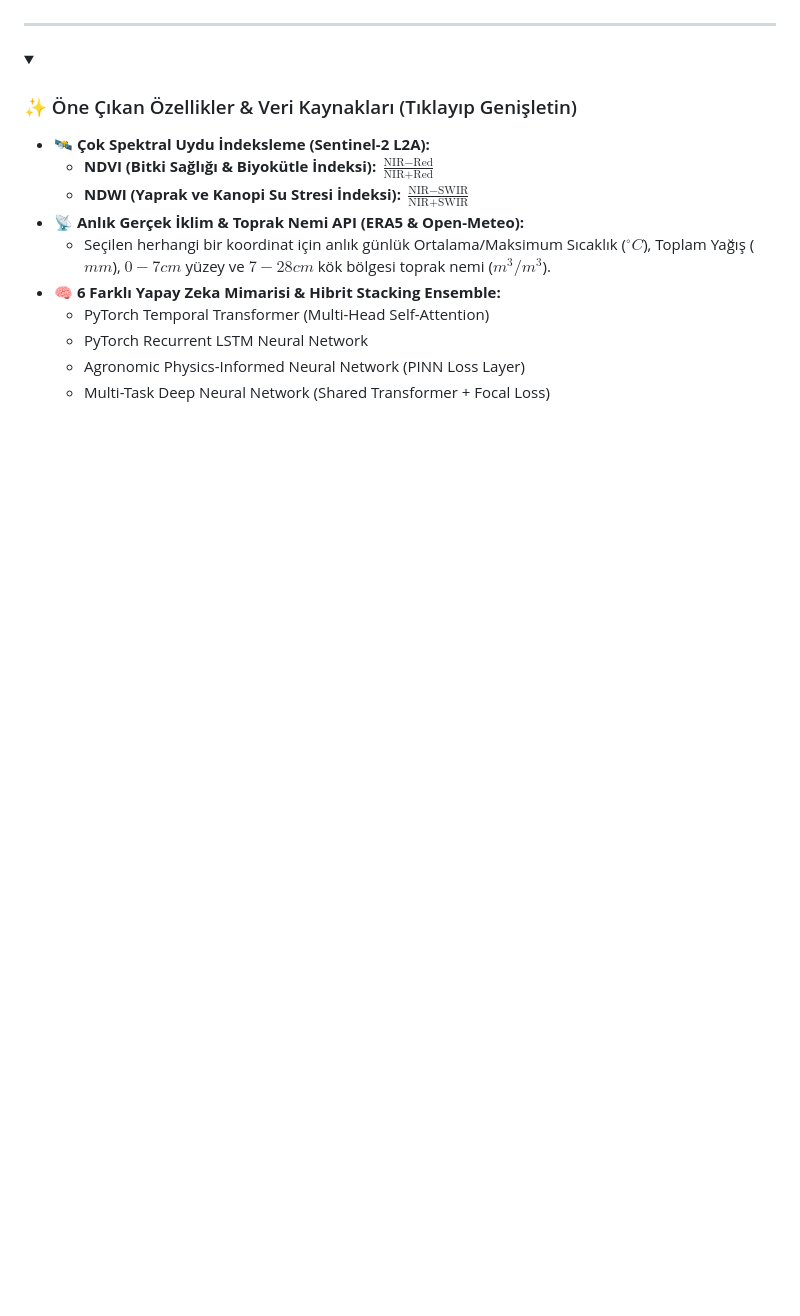
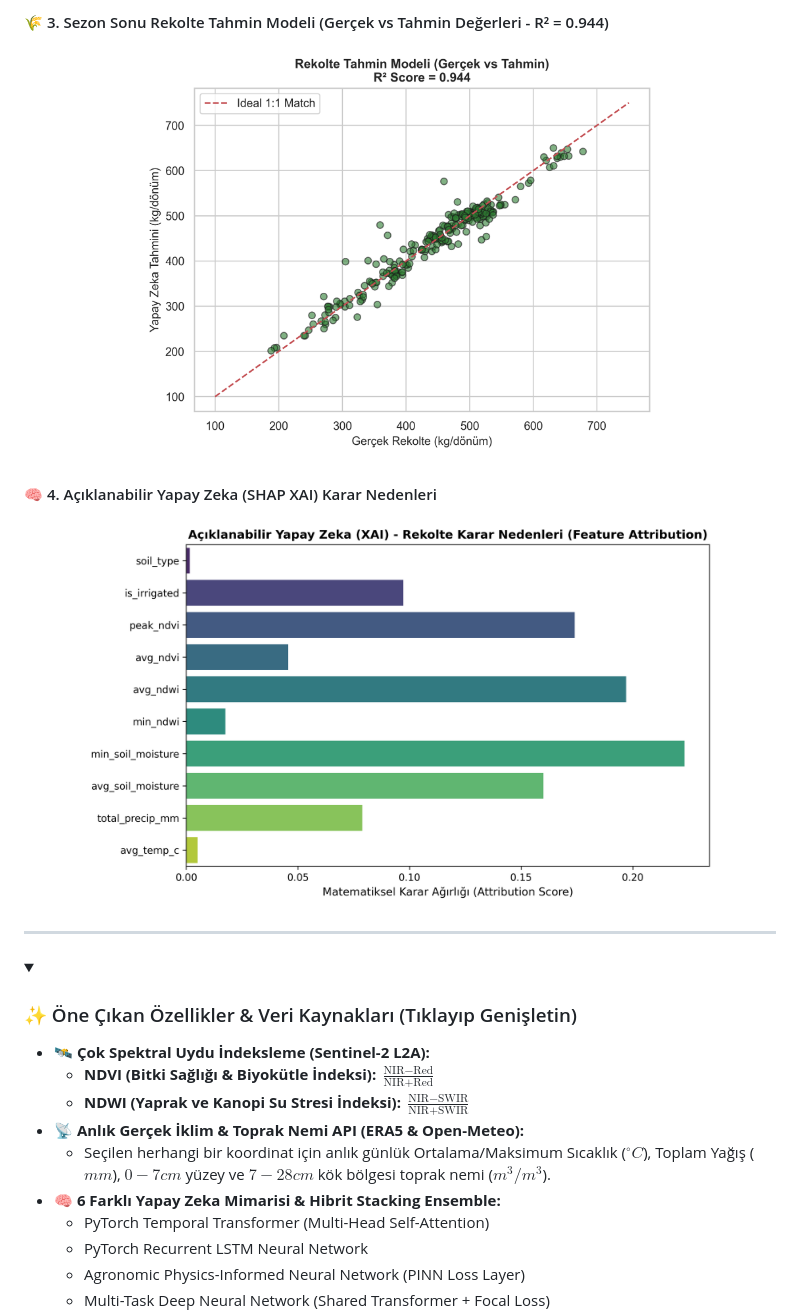
Before and after one commit to yasin-yumrutas/Yield-and-Drought-Stress-Monitoring-System-Using-Satellite-Data, a Markdown page: README.md, the part around one of its changes. Drawn GitHub-style; blank space fills up the shorter version.

```diff
--- a/README.md
+++ b/README.md
@@ -23,3 +47,14 @@ Tarım sektöründe kuraklık ve su stresi yapraklarda sararma veya kuruma gibi
+#### 🌾 3. Sezon Sonu Rekolte Tahmin Modeli (Gerçek vs Tahmin Değerleri - R² = 0.944)
+<p align="center">
+  <img src="reports/yield_actual_vs_predicted.png" alt="Yield Actual vs Predicted" width="70%"/>
+</p>
+
+#### 🧠 4. Açıklanabilir Yapay Zeka (SHAP XAI) Karar Nedenleri
+<p align="center">
+  <img src="reports/shap_yield_explanation.png" alt="SHAP Explainable AI" width="85%"/>
+</p>
+
+</details>
 
 ---
 
```
Also changed, not shown: other parts of README.md (+24 -0 lines).
